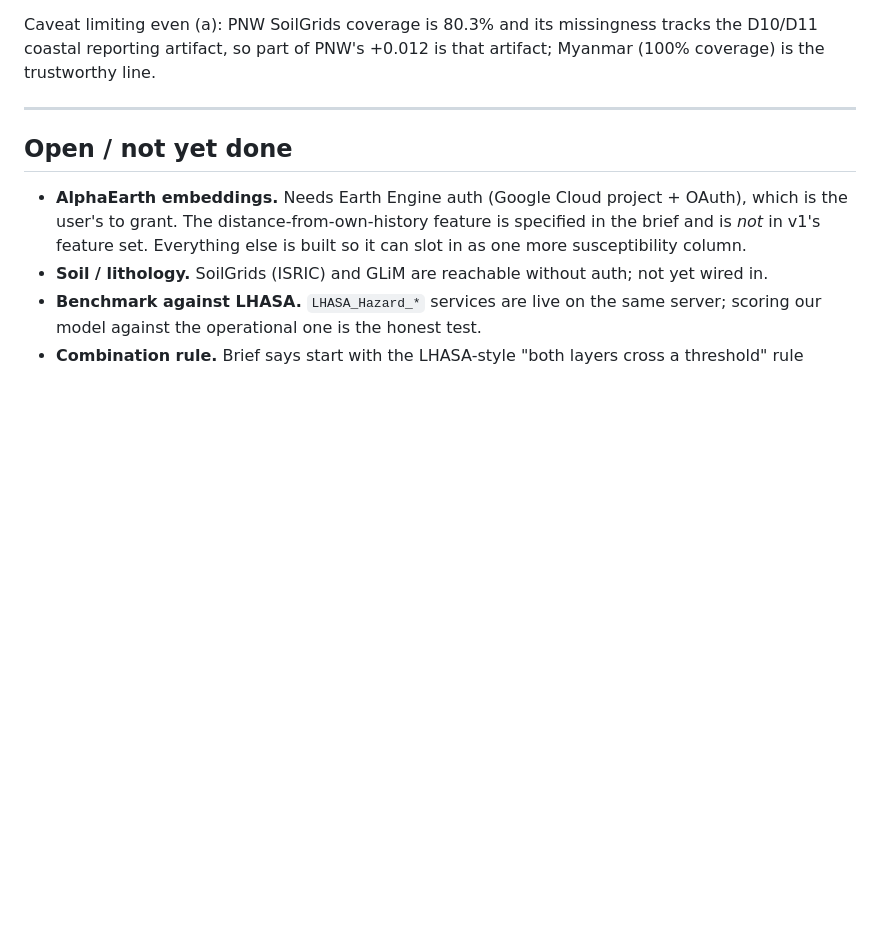
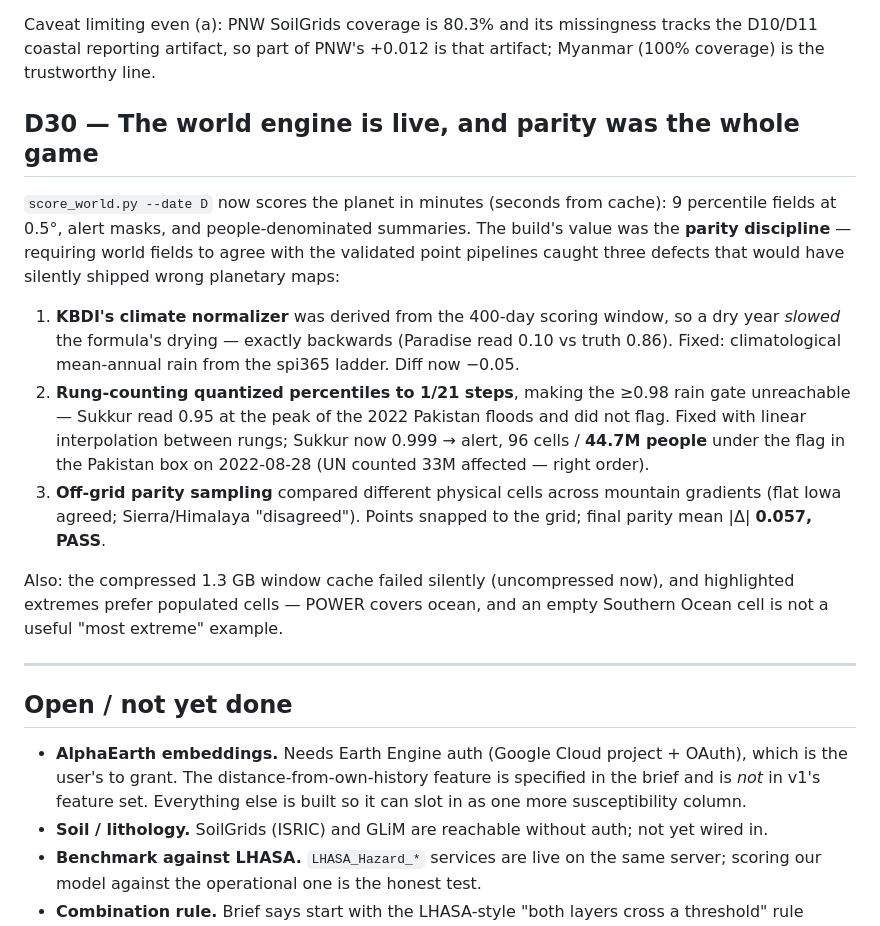
Before and after one commit to lkruer/hazard-watch, a Markdown page: docs/decisions.md, the part around the change. Rendered like a GitHub page; blank space fills up the shorter version.

Commit message:
docs: D30 world engine live, parity-caught defects
Co-Authored-By: Claude Fable 5 <noreply@anthropic.com>

```diff
--- a/docs/decisions.md
+++ b/docs/decisions.md
@@ -880,6 +880,31 @@ Caveat limiting even (a): PNW SoilGrids coverage is 80.3% and its missingness
 tracks the D10/D11 coastal reporting artifact, so part of PNW's +0.012 is that
 artifact; Myanmar (100% coverage) is the trustworthy line.
 
+## D30 — The world engine is live, and parity was the whole game
+
+`score_world.py --date D` now scores the planet in minutes (seconds from
+cache): 9 percentile fields at 0.5°, alert masks, and people-denominated
+summaries. The build's value was the **parity discipline** — requiring world
+fields to agree with the validated point pipelines caught three defects that
+would have silently shipped wrong planetary maps:
+
+1. **KBDI's climate normalizer** was derived from the 400-day scoring window,
+   so a dry year *slowed* the formula's drying — exactly backwards (Paradise
+   read 0.10 vs truth 0.86). Fixed: climatological mean-annual rain from the
+   spi365 ladder. Diff now −0.05.
+2. **Rung-counting quantized percentiles to 1/21 steps**, making the ≥0.98
+   rain gate unreachable — Sukkur read 0.95 at the peak of the 2022 Pakistan
+   floods and did not flag. Fixed with linear interpolation between rungs;
+   Sukkur now 0.999 → alert, 96 cells / **44.7M people** under the flag in
+   the Pakistan box on 2022-08-28 (UN counted 33M affected — right order).
+3. **Off-grid parity sampling** compared different physical cells across
+   mountain gradients (flat Iowa agreed; Sierra/Himalaya "disagreed").
+   Points snapped to the grid; final parity mean |Δ| **0.057, PASS**.
+
+Also: the compressed 1.3 GB window cache failed silently (uncompressed now),
+and highlighted extremes prefer populated cells — POWER covers ocean, and an
+empty Southern Ocean cell is not a useful "most extreme" example.
+
 ---
 
 ## Open / not yet done
```
